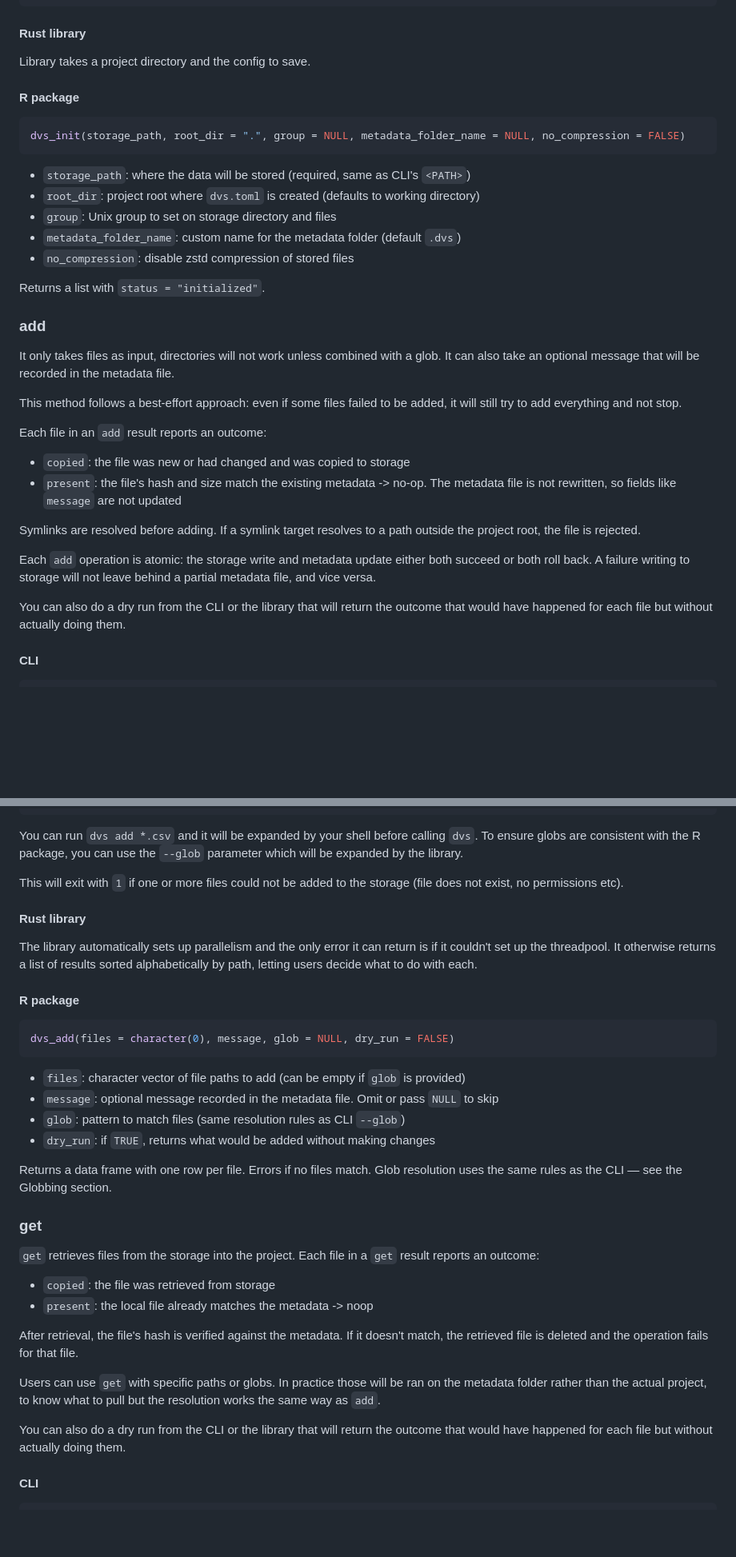
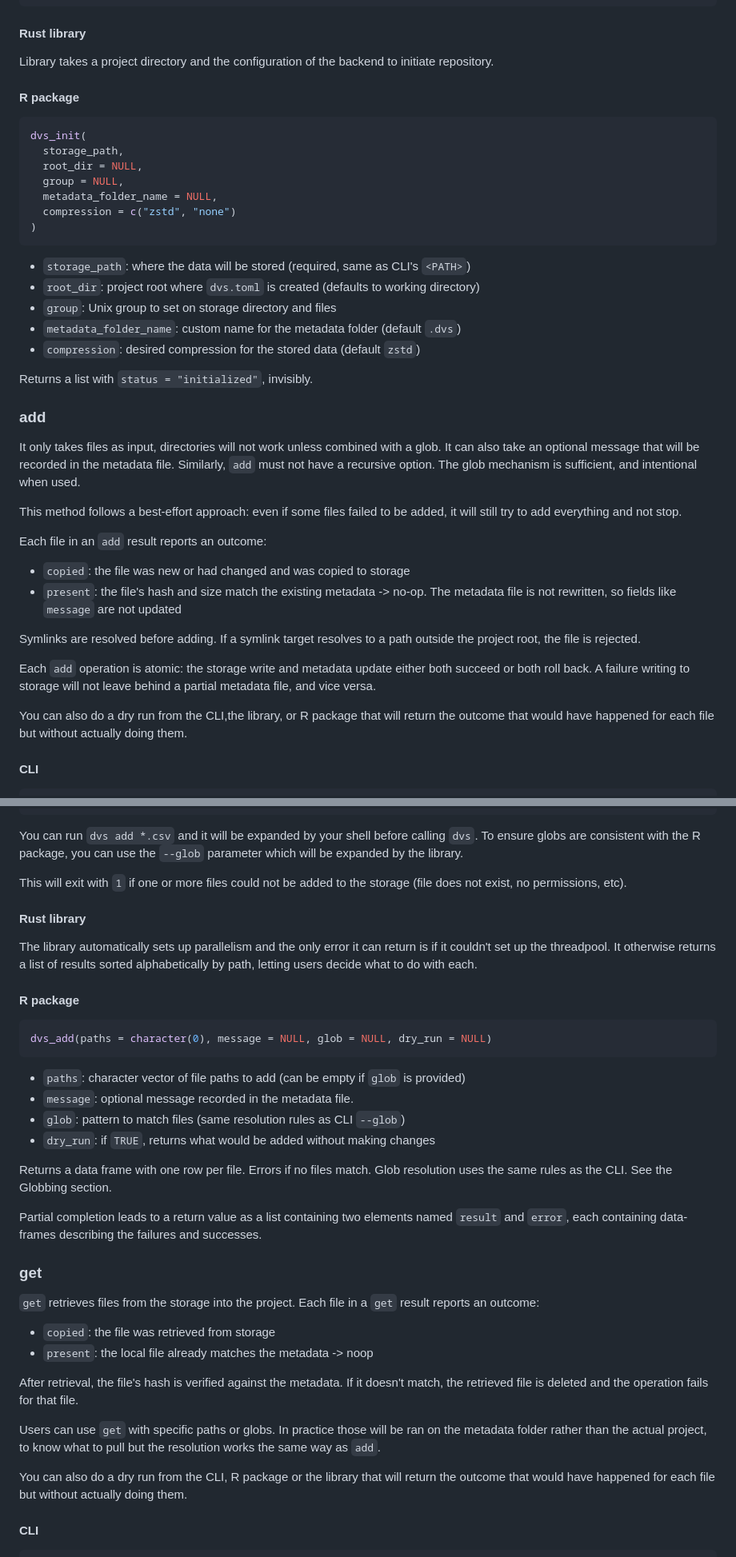
Before and after one commit to A2-ai/dvs2, a Markdown page: specs.md, 2 parts joined by grey strips. Shown at 80% size. Drawn GitHub-style; blank space fills up the shorter version.

````diff
--- a/specs.md
+++ b/specs.md
@@ -86,26 +101,32 @@ Options:
 
 #### Rust library
 
-Library takes a project directory and the config to save.
+Library takes a project directory and the configuration of the backend to initiate repository.
 
 #### R package
 
 ```r
-dvs_init(storage_path, root_dir = ".", group = NULL, metadata_folder_name = NULL, no_compression = FALSE)
+dvs_init(
+  storage_path,
+  root_dir = NULL,
+  group = NULL,
+  metadata_folder_name = NULL,
+  compression = c("zstd", "none")
+)
 ```
 
 - `storage_path`: where the data will be stored (required, same as CLI's `<PATH>`)
 - `root_dir`: project root where `dvs.toml` is created (defaults to working directory)
 - `group`: Unix group to set on storage directory and files
 - `metadata_folder_name`: custom name for the metadata folder (default `.dvs`)
-- `no_compression`: disable zstd compression of stored files
+- `compression`: desired compression for the stored data (default `zstd`)
 
-Returns a list with `status = "initialized"`.
+Returns a list with `status = "initialized"`, invisibly.
 
 ### add
 
 It only takes files as input, directories will not work unless combined with a glob. It can also take an optional
-message that will be recorded in the metadata file.
+message that will be recorded in the metadata file. Similarly, `add` must not have a recursive option. The glob mechanism is sufficient, and intentional when used.
 
 This method follows a best-effort approach: even if some files failed to be added, it will still try to add everything
 and not stop.
@@ -121,7 +142,7 @@ Symlinks are resolved before adding. If a symlink target resolves to a path outs
 Each `add` operation is atomic: the storage write and metadata update either both succeed or both roll back. A
 failure writing to storage will not leave behind a partial metadata file, and vice versa.
 
-You can also do a dry run from the CLI or the library that will return the outcome that would have happened  for each file but
+You can also do a dry run from the CLI,the library, or R package that will return the outcome that would have happened for each file but
 without actually doing them.
 
 #### CLI
@@ -147,7 +168,7 @@ Options:
 You can run `dvs add *.csv` and it will be expanded by your shell before calling `dvs`.
 To ensure globs are consistent with the R package, you can use the `--glob` parameter which will be expanded by the library.
 
-This will exit with `1` if one or more files could not be added to the storage (file does not exist, no permissions etc).
+This will exit with `1` if one or more files could not be added to the storage (file does not exist, no permissions, etc).
 
 #### Rust library
 
@@ -157,16 +178,19 @@ It otherwise returns a list of results sorted alphabetically by path, letting us
 #### R package
 
 ```r
-dvs_add(files = character(0), message, glob = NULL, dry_run = FALSE)
+dvs_add(paths = character(0), message = NULL, glob = NULL, dry_run = NULL)
 ```
 
-- `files`: character vector of file paths to add (can be empty if `glob` is provided)
-- `message`: optional message recorded in the metadata file. Omit or pass `NULL` to skip
+- `paths`: character vector of file paths to add (can be empty if `glob` is provided)
+- `message`: optional message recorded in the metadata file.
 - `glob`: pattern to match files (same resolution rules as CLI `--glob`)
 - `dry_run`: if `TRUE`, returns what would be added without making changes
 
 Returns a data frame with one row per file. Errors if no files match.
-Glob resolution uses the same rules as the CLI — see the Globbing section.
+Glob resolution uses the same rules as the CLI. See the Globbing section.
+
+Partial completion leads to a return value as a list containing two elements named `result`
+and `error`, each containing data-frames describing the failures and successes.
 
 ### get
 
@@ -182,7 +206,7 @@ is deleted and the operation fails for that file.
 Users can use `get` with specific paths or globs. In practice those will be ran on the metadata folder rather
 than the actual project, to know what to pull but the resolution works the same way as `add`.
 
-You can also do a dry run from the CLI or the library that will return the outcome that would have happened for each file but
+You can also do a dry run from the CLI, R package or the library that will return the outcome that would have happened for each file but
 without actually doing them.
 
 #### CLI
````
Also changed, not shown: other parts of specs.md (+74 -17 lines).
